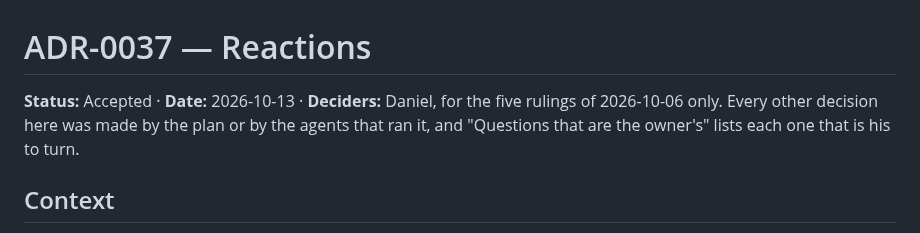
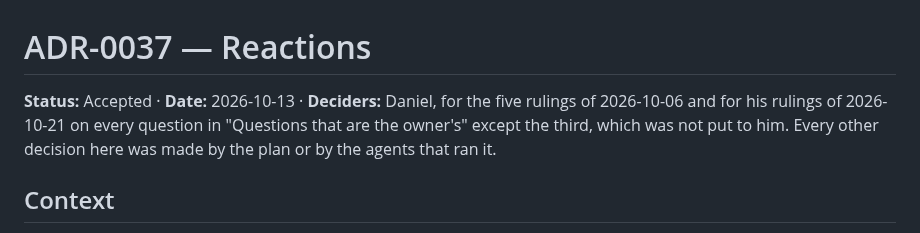
Before and after one commit to Ayodeji97/moyi-backend, a Markdown page: adr/0037-reactions.md, the part around the change. Rendered like a GitHub page.

Commit message:
docs(adr): name the owner's 2026-10-21 rulings in the provenance of ADRs 0036 and 0037
Co-Authored-By: Claude Opus 5.5 <noreply@anthropic.com>

```diff
--- a/adr/0037-reactions.md
+++ b/adr/0037-reactions.md
@@ -1,8 +1,9 @@
 # ADR-0037 — Reactions
 
 **Status:** Accepted · **Date:** 2026-10-13 · **Deciders:** Daniel, for the five rulings of
-2026-10-06 only. Every other decision here was made by the plan or by the agents that ran
-it, and "Questions that are the owner's" lists each one that is his to turn.
+2026-10-06 and for his rulings of 2026-10-21 on every question in "Questions that are the
+owner's" except the third, which was not put to him. Every other decision here was made by
+the plan or by the agents that ran it.
 
 ## Context
 
```
Also changed, not shown: adr/0036-the-archive-and-favourites.md (+1 -1 lines).
